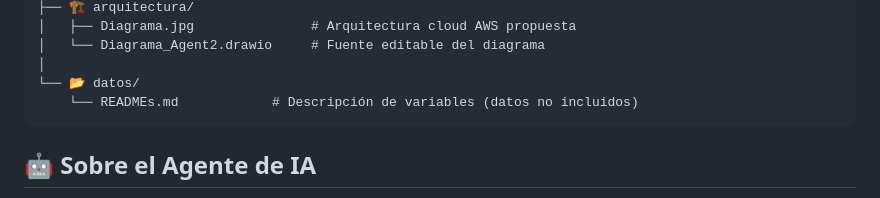
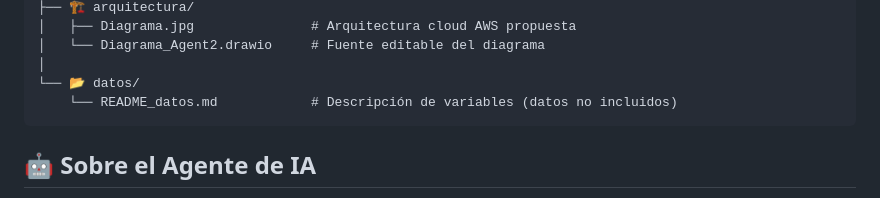
Before and after one commit to jogarzonpa-lang/forecast-mlops-agent, a Markdown page: README.md, the part around the change. Rendered like a GitHub page.

````diff
--- a/README.md
+++ b/README.md
@@ -57,7 +57,7 @@ forecast-mlops-agent/
 │   └── Diagrama_Agent2.drawio     # Fuente editable del diagrama
 │
 └── 📂 datos/
-    └── READMEs.md            # Descripción de variables (datos no incluidos)
+    └── README_datos.md            # Descripción de variables (datos no incluidos)
 ```
 
 
````
